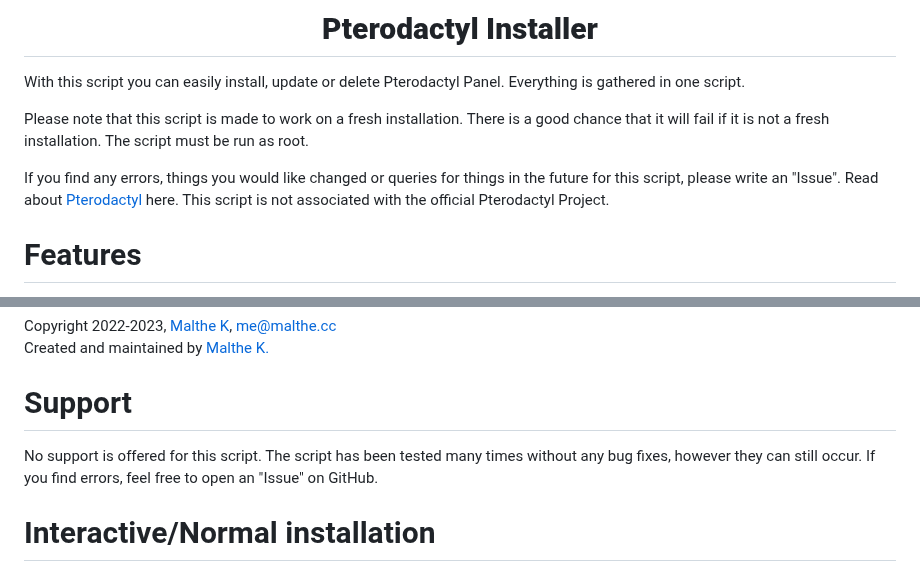
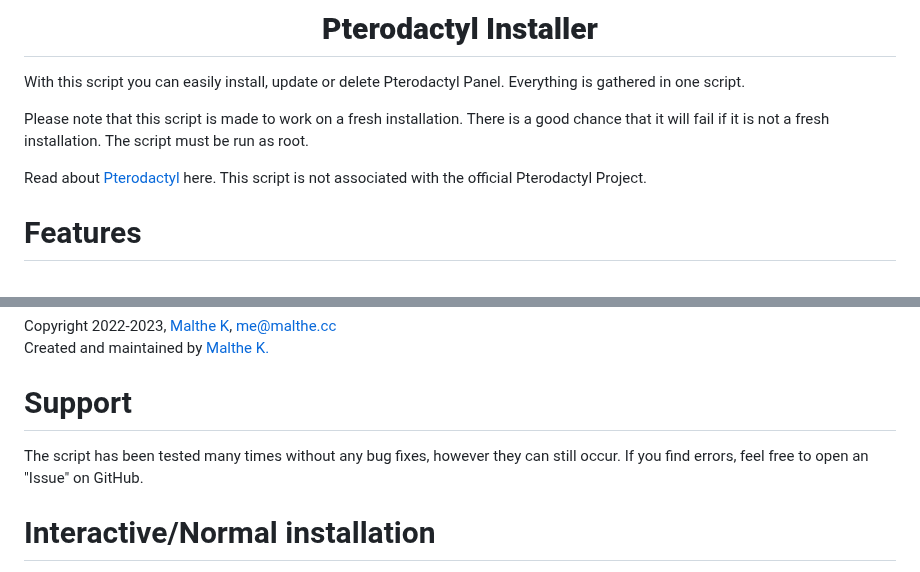
Before and after one commit to guldkage/Pterodactyl-Installer, a Markdown page: README.md, 2 parts joined by grey strips. Rendered like a GitHub page.

```diff
--- a/README.md
+++ b/README.md
@@ -6,7 +6,6 @@ Please note that this script is made to work on a fresh installation.
 There is a good chance that it will fail if it is not a fresh installation.
 The script must be run as root.
 
-If you find any errors, things you would like changed or queries for things in the future for this script, please write an "Issue".
 Read about [Pterodactyl](https://pterodactyl.io/) here. This script is not associated with the official Pterodactyl Project.
 
 # Features
@@ -45,7 +44,6 @@ Copyright 2022-2023, [Malthe K](https://github.com/guldkage), me@malthe.cc
 Created and maintained by [Malthe K.](https://github.com/guldkage)
 
 # Support
-No support is offered for this script.
 The script has been tested many times without any bug fixes, however they can still occur.
 If you find errors, feel free to open an "Issue" on GitHub.
 
```
